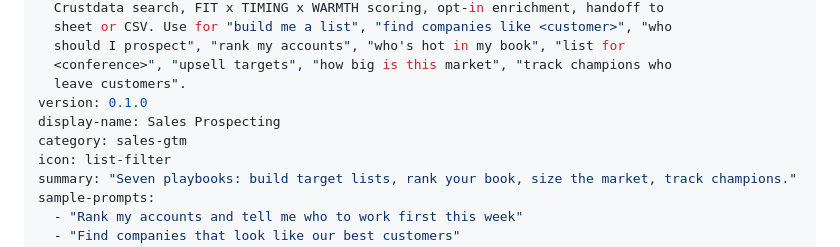
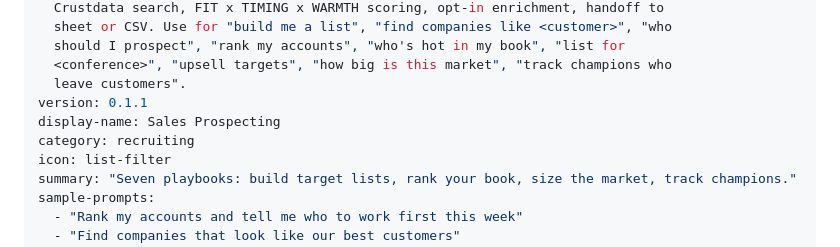
Before and after one commit to crustdata/skills, a Markdown page: skills/sales-prospecting/SKILL.md, the part around the change. Rendered like a GitHub page.

```diff
--- a/skills/sales-prospecting/SKILL.md
+++ b/skills/sales-prospecting/SKILL.md
@@ -9,9 +9,9 @@ description: >
   should I prospect", "rank my accounts", "who's hot in my book", "list for
   <conference>", "upsell targets", "how big is this market", "track champions who
   leave customers".
-version: 0.1.0
+version: 0.1.1
 display-name: Sales Prospecting
-category: sales-gtm
+category: recruiting
 icon: list-filter
 summary: "Seven playbooks: build target lists, rank your book, size the market, track champions."
 sample-prompts:
```
Also changed, not shown: skills/email-enrichment/SKILL.md (+2 -2 lines), skills/icp-builder/SKILL.md (+2 -2 lines).
